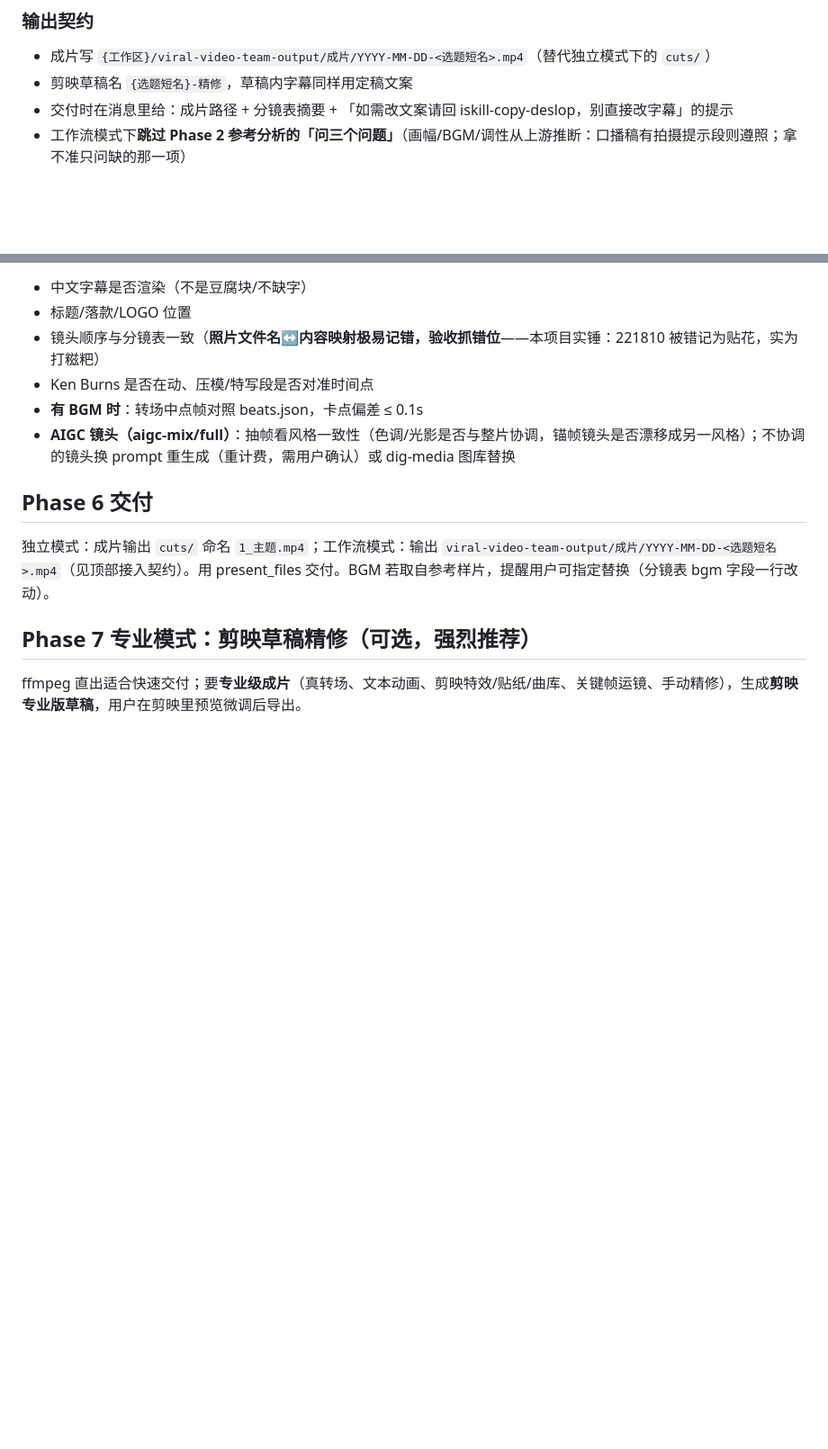
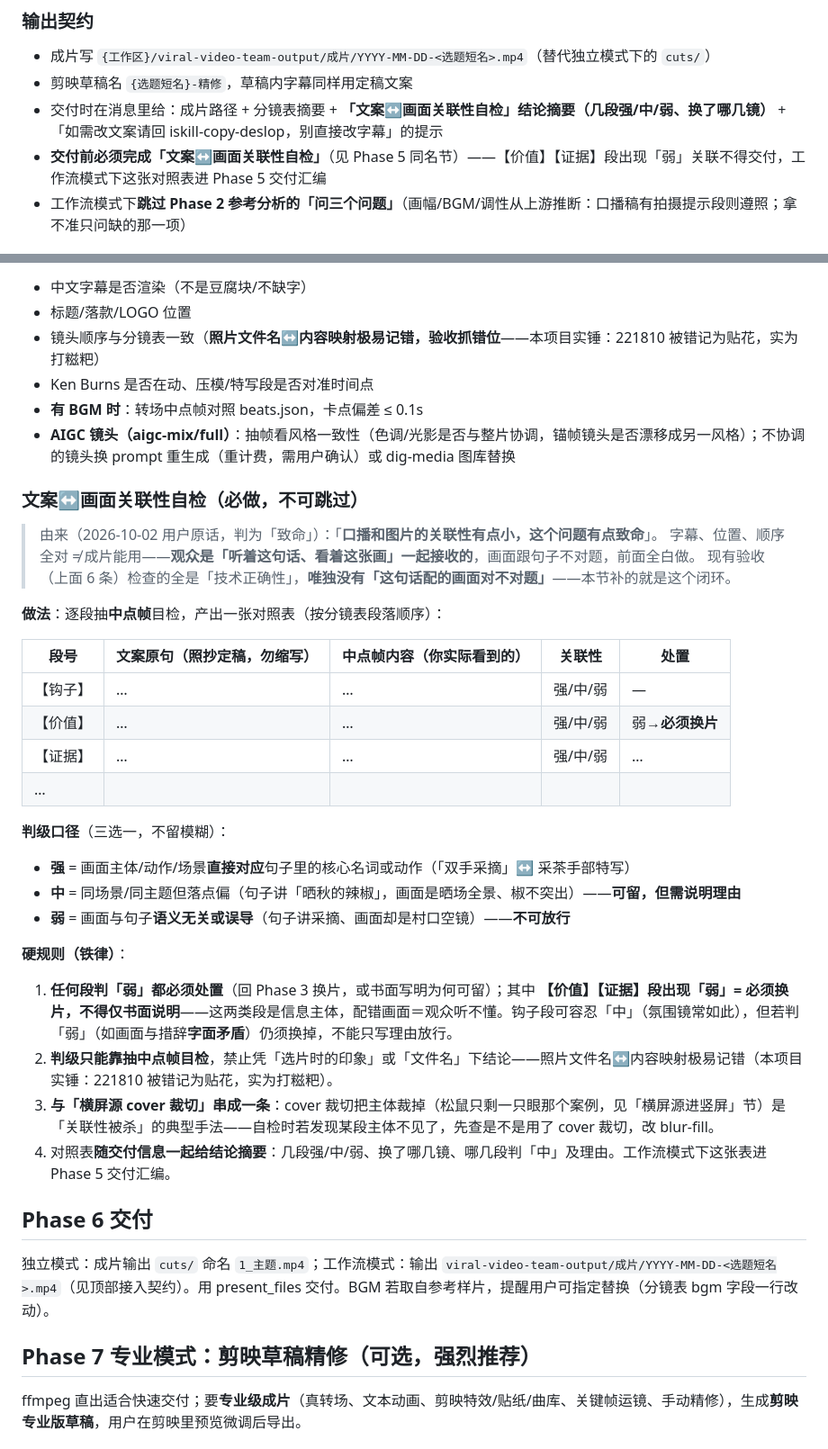
Before and after one commit to aispin/iskill-video-clipper, a Markdown page: SKILL.md, 2 parts joined by grey strips. Shown at 90% size. Rendered like a GitHub page; blank space fills up the shorter version.

Commit message:
feat: 新增「文案↔画面关联性自检」（Phase 5 必做验收项）
- 由来：用户判「口播和图片的关联性有点小，这个问题有点致命」；原 Phase 5 只查技术正确性，无此项
- Phase 5 新增同名节：逐段中点帧对照表 + 强/中/弱判级口径 + 硬规则
  （【价值】【证据】段弱=必须换片；任何段弱都须处置；判级只认中点帧目检；与 cover 裁切串接）
- 输出契约补：交付前必须完成自检并附结论摘要
- 验收：对 2026-10-02「捡秋边界」8 段中点帧目检 → 3强/4中/1弱，弱者为 seg1（判据可判别）

```diff
--- a/SKILL.md
+++ b/SKILL.md
@@ -232,7 +232,8 @@ format=yuv420p,setsar=1,fps=FPS[vout]
 
 - 成片写 `{工作区}/viral-video-team-output/成片/YYYY-MM-DD-<选题短名>.mp4`（替代独立模式下的 `cuts/`）
 - 剪映草稿名 `{选题短名}-精修`，草稿内字幕同样用定稿文案
-- 交付时在消息里给：成片路径 + 分镜表摘要 + 「如需改文案请回 iskill-copy-deslop，别直接改字幕」的提示
+- 交付时在消息里给：成片路径 + 分镜表摘要 + **「文案↔画面关联性自检」结论摘要（几段强/中/弱、换了哪几镜）** + 「如需改文案请回 iskill-copy-deslop，别直接改字幕」的提示
+- **交付前必须完成「文案↔画面关联性自检」**（见 Phase 5 同名节）——【价值】【证据】段出现「弱」关联不得交付，工作流模式下这张对照表进 Phase 5 交付汇编
 - 工作流模式下**跳过 Phase 2 参考分析的「问三个问题」**（画幅/BGM/调性从上游推断：口播稿有拍摄提示段则遵照；拿不准只问缺的那一项）
 
 ## 独立剪辑模式（原生流程）
@@ -333,6 +334,32 @@ FFMPEG=$(/Users/lv/.workbuddy/binaries/python/envs/default/bin/python -c "import
 - **有 BGM 时**：转场中点帧对照 beats.json，卡点偏差 ≤ 0.1s
 - **AIGC 镜头（aigc-mix/full）**：抽帧看风格一致性（色调/光影是否与整片协调，锚帧镜头是否漂移成另一风格）；不协调的镜头换 prompt 重生成（重计费，需用户确认）或 dig-media 图库替换
 
+### 文案↔画面关联性自检（**必做，不可跳过**）
+
+> 由来（2026-10-02 用户原话，判为「致命」）：「**口播和图片的关联性有点小，这个问题有点致命**」。
+> 字幕、位置、顺序全对 ≠ 成片能用——**观众是「听着这句话、看着这张画」一起接收的**，画面跟句子不对题，前面全白做。
+> 现有验收（上面 6 条）检查的全是「技术正确性」，**唯独没有「这句话配的画面对不对题」**——本节补的就是这个闭环。
+
+**做法**：逐段抽**中点帧**目检，产出一张对照表（按分镜表段落顺序）：
+
+| 段号 | 文案原句（照抄定稿，勿缩写） | 中点帧内容（你实际看到的） | 关联性 | 处置 |
+|---|---|---|---|---|
+| 【钩子】 | … | … | 强/中/弱 | — |
+| 【价值】 | … | … | 强/中/弱 | 弱→**必须换片** |
+| 【证据】 | … | … | 强/中/弱 | … |
+| … | | | | |
+
+**判级口径**（三选一，不留模糊）：
+- **强** = 画面主体/动作/场景**直接对应**句子里的核心名词或动作（「双手采摘」↔ 采茶手部特写）
+- **中** = 同场景/同主题但落点偏（句子讲「晒秋的辣椒」，画面是晒场全景、椒不突出）——**可留，但需说明理由**
+- **弱** = 画面与句子**语义无关或误导**（句子讲采摘、画面却是村口空镜）——**不可放行**
+
+**硬规则（铁律）**：
+1. **任何段判「弱」都必须处置**（回 Phase 3 换片，或书面写明为何可留）；其中 **【价值】【证据】段出现「弱」= 必须换片，不得仅书面说明**——这两类段是信息主体，配错画面＝观众听不懂。钩子段可容忍「中」（氛围镜常如此），但若判「弱」（如画面与措辞**字面矛盾**）仍须换掉，不能只写理由放行。
+2. **判级只能靠抽中点帧目检**，禁止凭「选片时的印象」或「文件名」下结论——照片文件名↔内容映射极易记错（本项目实锤：221810 被错记为贴花，实为打糍粑）。
+3. **与「横屏源 cover 裁切」串成一条**：cover 裁切把主体裁掉（松鼠只剩一只眼那个案例，见「横屏源进竖屏」节）是「关联性被杀」的典型手法——自检时若发现某段主体不见了，先查是不是用了 cover 裁切，改 blur-fill。
+4. 对照表**随交付信息一起给结论摘要**：几段强/中/弱、换了哪几镜、哪几段判「中」及理由。工作流模式下这张表进 Phase 5 交付汇编。
+
 ## Phase 6 交付
 
 独立模式：成片输出 `cuts/` 命名 `1_主题.mp4`；工作流模式：输出 `viral-video-team-output/成片/YYYY-MM-DD-<选题短名>.mp4`（见顶部接入契约）。用 present_files 交付。BGM 若取自参考样片，提醒用户可指定替换（分镜表 bgm 字段一行改动）。
```
